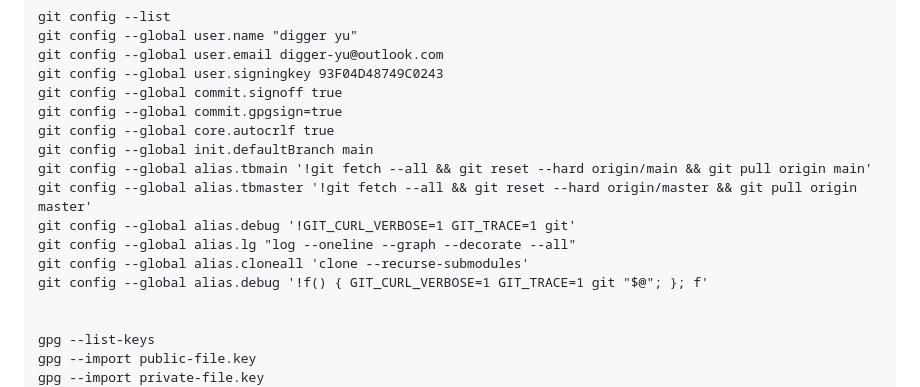
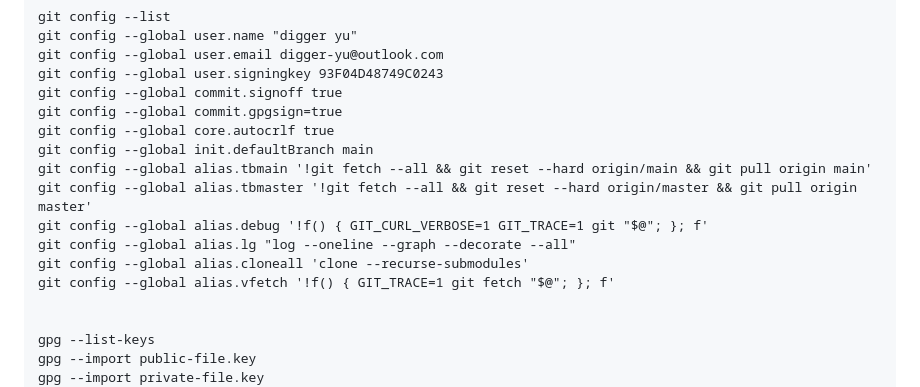
Before and after one commit to digger-yu/blog, a Markdown page: git.md, the part around the change. GitHub-like rendering.

```diff
--- a/git.md
+++ b/git.md
@@ -10,10 +10,10 @@ git config --global core.autocrlf true
 git config --global init.defaultBranch main
 git config --global alias.tbmain '!git fetch --all && git reset --hard origin/main && git pull origin main'
 git config --global alias.tbmaster '!git fetch --all && git reset --hard origin/master && git pull origin master'
-git config --global alias.debug '!GIT_CURL_VERBOSE=1 GIT_TRACE=1 git'
+git config --global alias.debug '!f() { GIT_CURL_VERBOSE=1 GIT_TRACE=1 git "$@"; }; f'
 git config --global alias.lg "log --oneline --graph --decorate --all"
 git config --global alias.cloneall 'clone --recurse-submodules'
-git config --global alias.debug '!f() { GIT_CURL_VERBOSE=1 GIT_TRACE=1 git "$@"; }; f'
+git config --global alias.vfetch '!f() { GIT_TRACE=1 git fetch "$@"; }; f'
 
 
 gpg --list-keys
```
